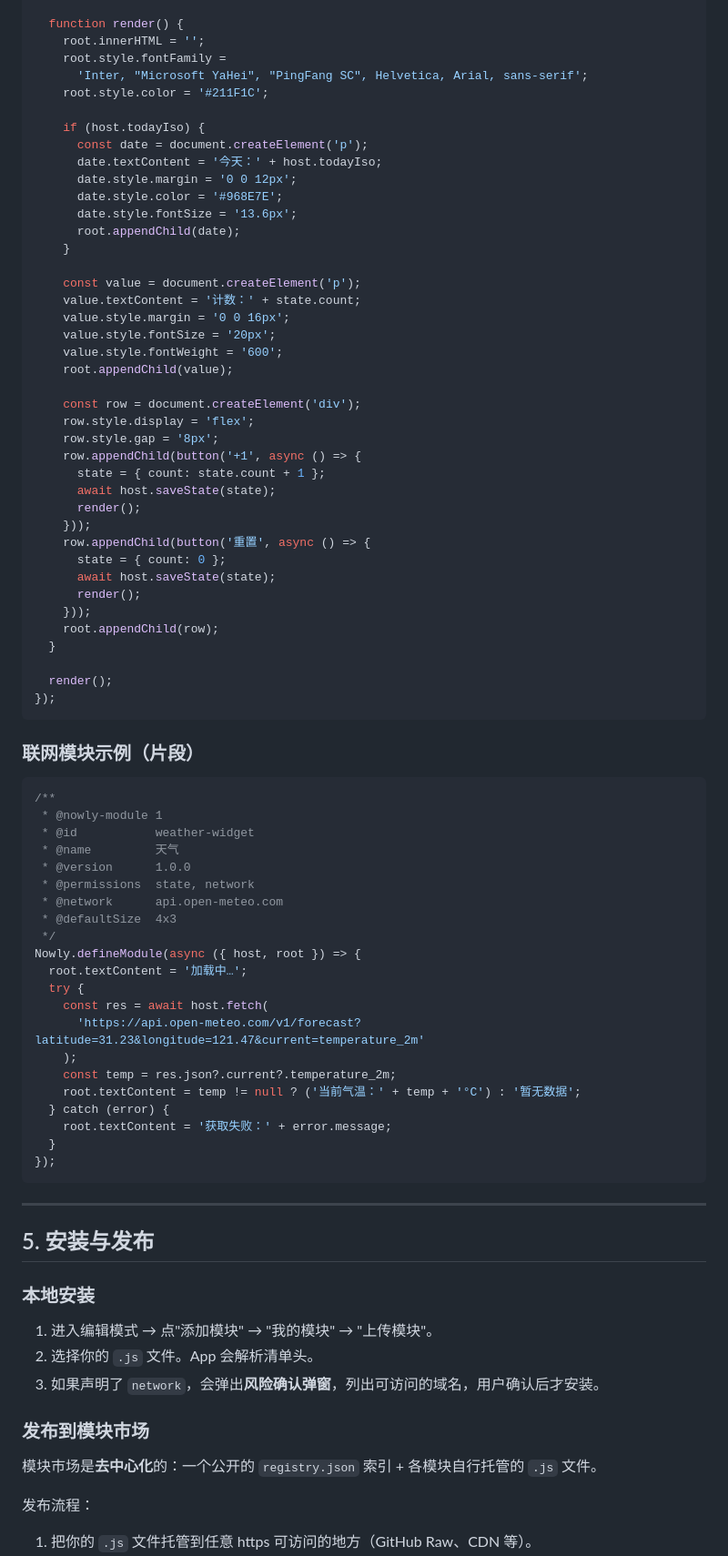
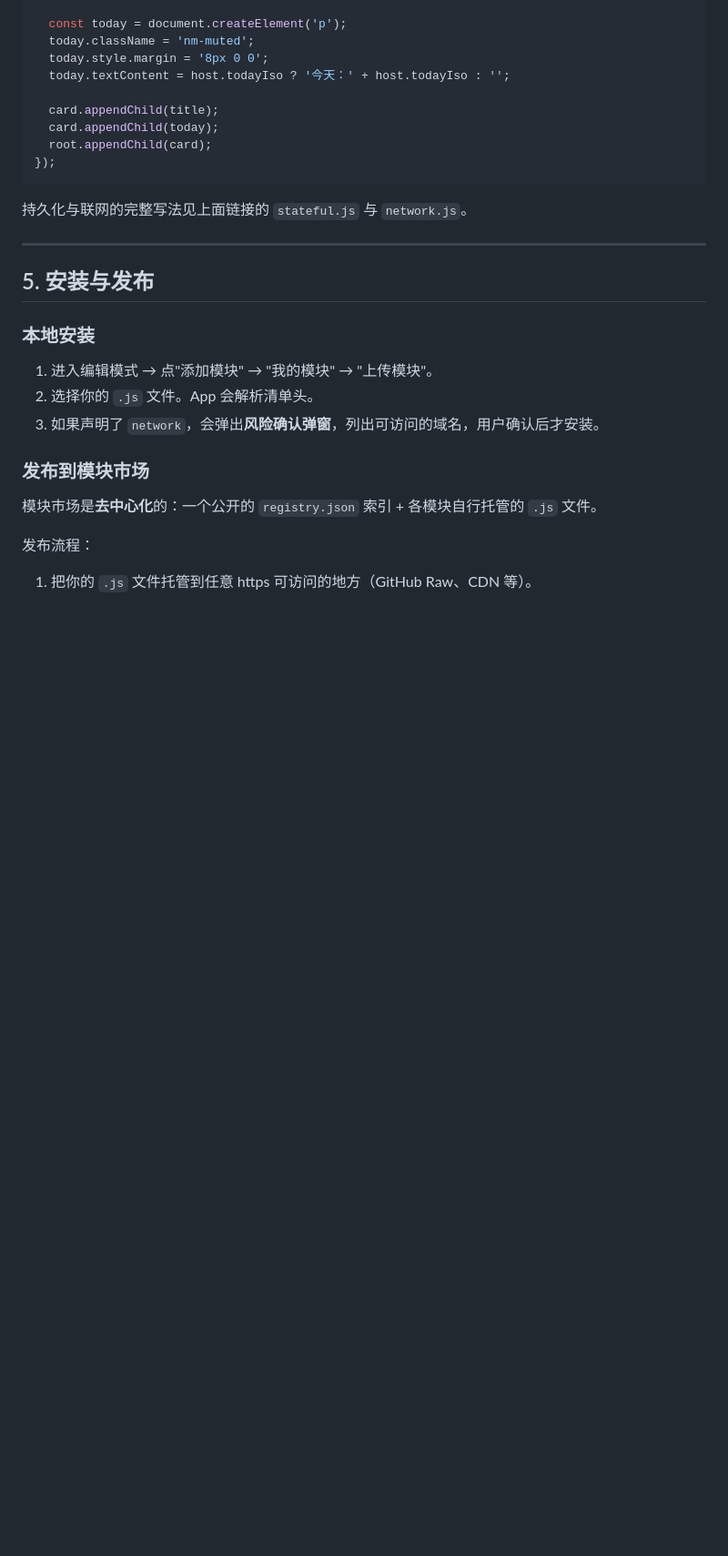
Before and after one commit to greywen/nowly, a Markdown page: docs/custom-modules/SKILL.md, the part around one of its changes. Shown at 91% size. Drawn GitHub-style; blank space fills up the shorter version.

````diff
--- a/docs/custom-modules/SKILL.md
+++ b/docs/custom-modules/SKILL.md
@@ -185,71 +176,16 @@ Nowly.defineModule(async ({ host, root }) => {
 
-  function render() {
-    root.innerHTML = '';
-    root.style.fontFamily =
-      'Inter, "Microsoft YaHei", "PingFang SC", Helvetica, Arial, sans-serif';
-    root.style.color = '#211F1C';
+  const today = document.createElement('p');
+  today.className = 'nm-muted';
+  today.style.margin = '8px 0 0';
+  today.textContent = host.todayIso ? '今天：' + host.todayIso : '';
 
-    if (host.todayIso) {
-      const date = document.createElement('p');
-      date.textContent = '今天：' + host.todayIso;
-      date.style.margin = '0 0 12px';
-      date.style.color = '#968E7E';
-      date.style.fontSize = '13.6px';
-      root.appendChild(date);
-    }
-
-    const value = document.createElement('p');
-    value.textContent = '计数：' + state.count;
-    value.style.margin = '0 0 16px';
-    value.style.fontSize = '20px';
-    value.style.fontWeight = '600';
-    root.appendChild(value);
-
-    const row = document.createElement('div');
-    row.style.display = 'flex';
-    row.style.gap = '8px';
-    row.appendChild(button('+1', async () => {
-      state = { count: state.count + 1 };
-      await host.saveState(state);
-      render();
-    }));
-    row.appendChild(button('重置', async () => {
-      state = { count: 0 };
-      await host.saveState(state);
-      render();
-    }));
-    root.appendChild(row);
-  }
-
-  render();
+  card.appendChild(title);
+  card.appendChild(today);
+  root.appendChild(card);
 });
 ```
 
-### 联网模块示例（片段）
-
-```js
-/**
- * @nowly-module 1
- * @id           weather-widget
- * @name         天气
- * @version      1.0.0
- * @permissions  state, network
- * @network      api.open-meteo.com
- * @defaultSize  4x3
- */
-Nowly.defineModule(async ({ host, root }) => {
-  root.textContent = '加载中…';
-  try {
-    const res = await host.fetch(
-      'https://api.open-meteo.com/v1/forecast?latitude=31.23&longitude=121.47&current=temperature_2m'
-    );
-    const temp = res.json?.current?.temperature_2m;
-    root.textContent = temp != null ? ('当前气温：' + temp + '°C') : '暂无数据';
-  } catch (error) {
-    root.textContent = '获取失败：' + error.message;
-  }
-});
-```
+持久化与联网的完整写法见上面链接的 `stateful.js` 与 `network.js`。
 
 ---
 
````
Also changed, not shown: other parts of docs/custom-modules/SKILL.md (+40 -47 lines).
